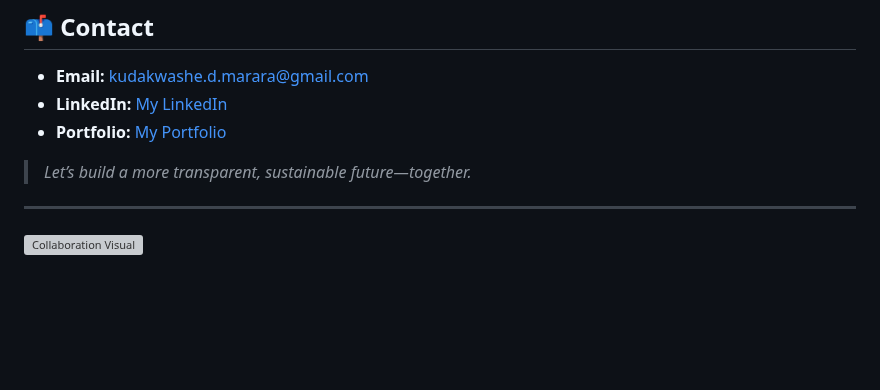
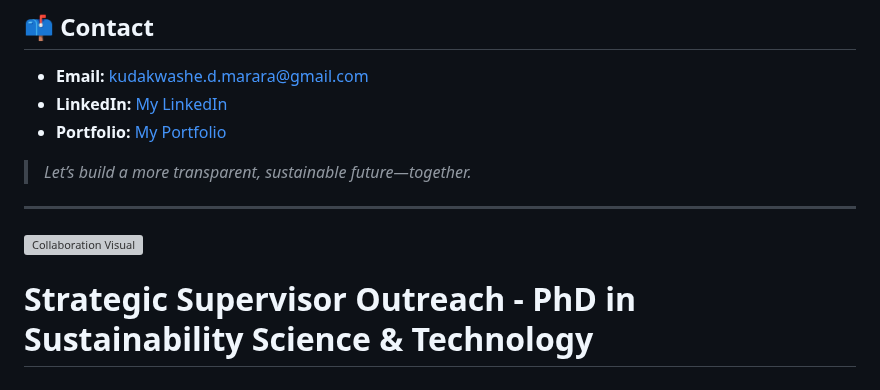
Before and after one commit to kmarara/scope3-pioneer, a Markdown page: README.md, the part around the change. Drawn GitHub-style; blank space fills up the shorter version; grey boxes are pictures that could not be loaded.

```diff
--- a/README.md
+++ b/README.md
@@ -77,3 +77,7 @@ Businesses struggle to capture reliable supply chain carbon data. This platform
 ---
 
 ![Collaboration Visual](https://via.placeholder.com/400x120.png?text=Collaboration+and+Sustainability)
+
+
+
+# Strategic Supervisor Outreach - PhD in Sustainability Science & Technology
```
